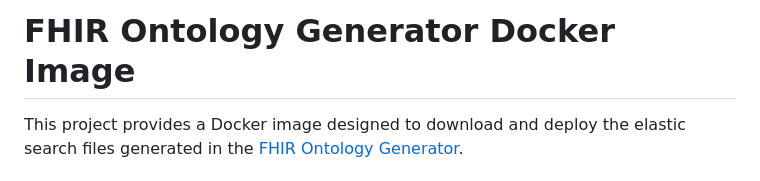
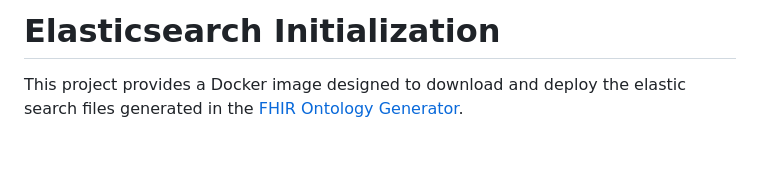
Before and after one commit to medizininformatik-initiative/dataportal-es-init, a Markdown page: README.md, the part around the change. GitHub-like rendering; blank space fills up the shorter version.

Commit message:
No issue - fix readme

```diff
--- a/README.md
+++ b/README.md
@@ -1,4 +1,4 @@
-# FHIR Ontology Generator Docker Image
+# Elasticsearch Initialization
 
 This project provides a Docker image designed to download and deploy the elastic search files generated in the [FHIR Ontology Generator](https://github.com/medizininformatik-initiative/fhir-ontology-generator).
 
```
